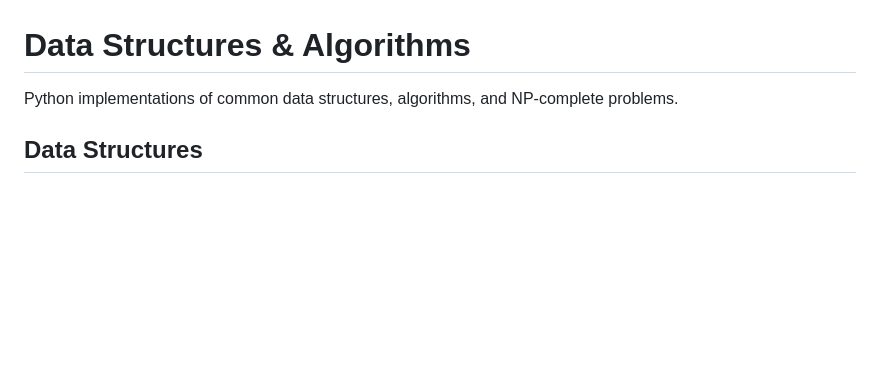
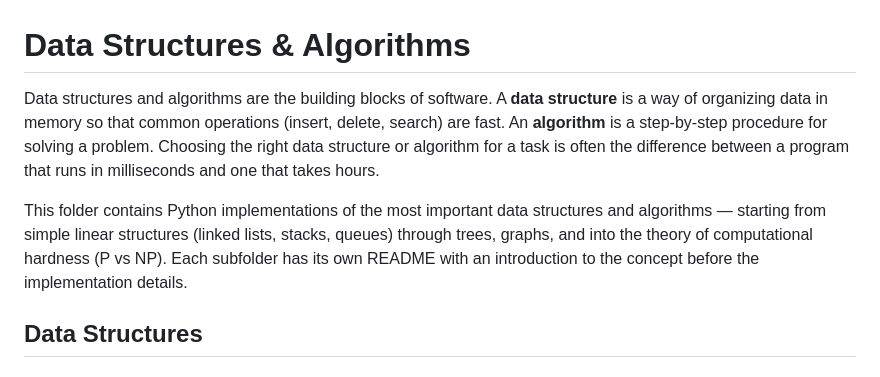
Before and after one commit to Ailuue/learning-python-backends, a Markdown page: d-structs-algos/README.md, the part around the change. Drawn GitHub-style; blank space fills up the shorter version.

Commit message:
docs(d-structs-algos): add top-level introduction to data structures and algorithms

```diff
--- a/d-structs-algos/README.md
+++ b/d-structs-algos/README.md
@@ -1,6 +1,8 @@
 # Data Structures & Algorithms
 
-Python implementations of common data structures, algorithms, and NP-complete problems.
+Data structures and algorithms are the building blocks of software. A **data structure** is a way of organizing data in memory so that common operations (insert, delete, search) are fast. An **algorithm** is a step-by-step procedure for solving a problem. Choosing the right data structure or algorithm for a task is often the difference between a program that runs in milliseconds and one that takes hours.
+
+This folder contains Python implementations of the most important data structures and algorithms — starting from simple linear structures (linked lists, stacks, queues) through trees, graphs, and into the theory of computational hardness (P vs NP). Each subfolder has its own README with an introduction to the concept before the implementation details.
 
 ## Data Structures
 
```
